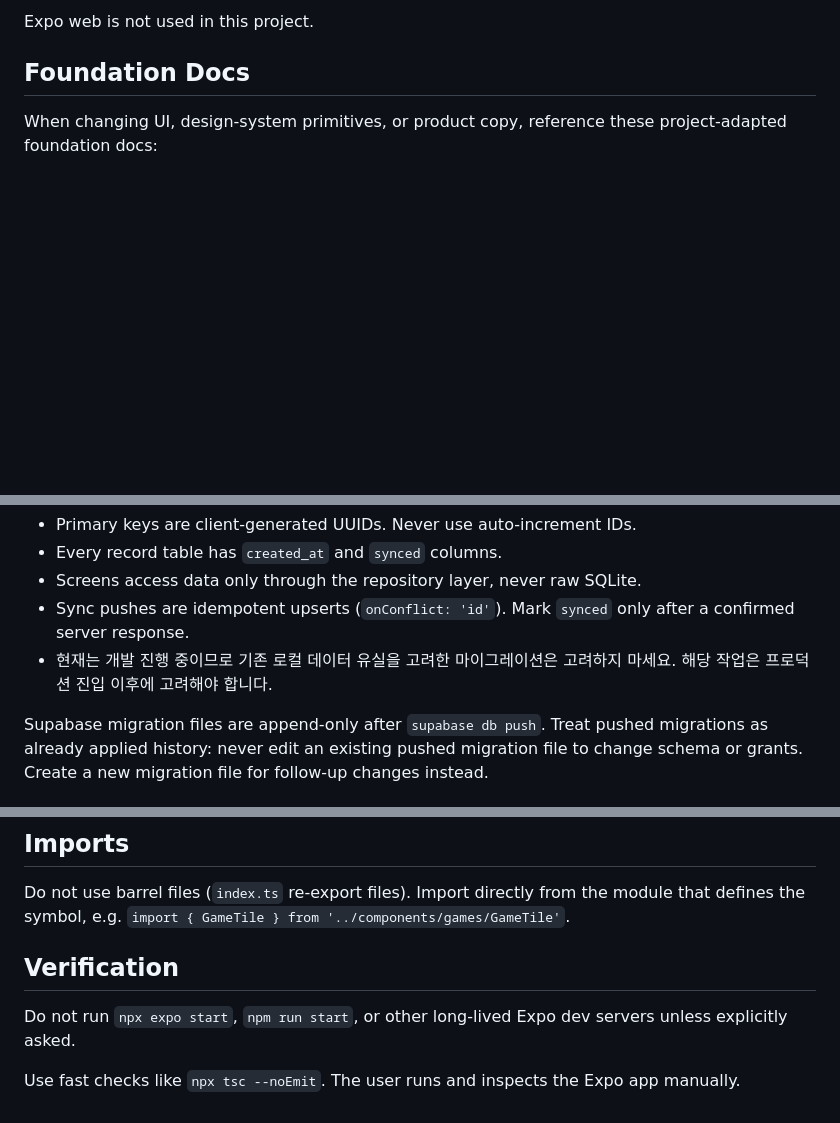
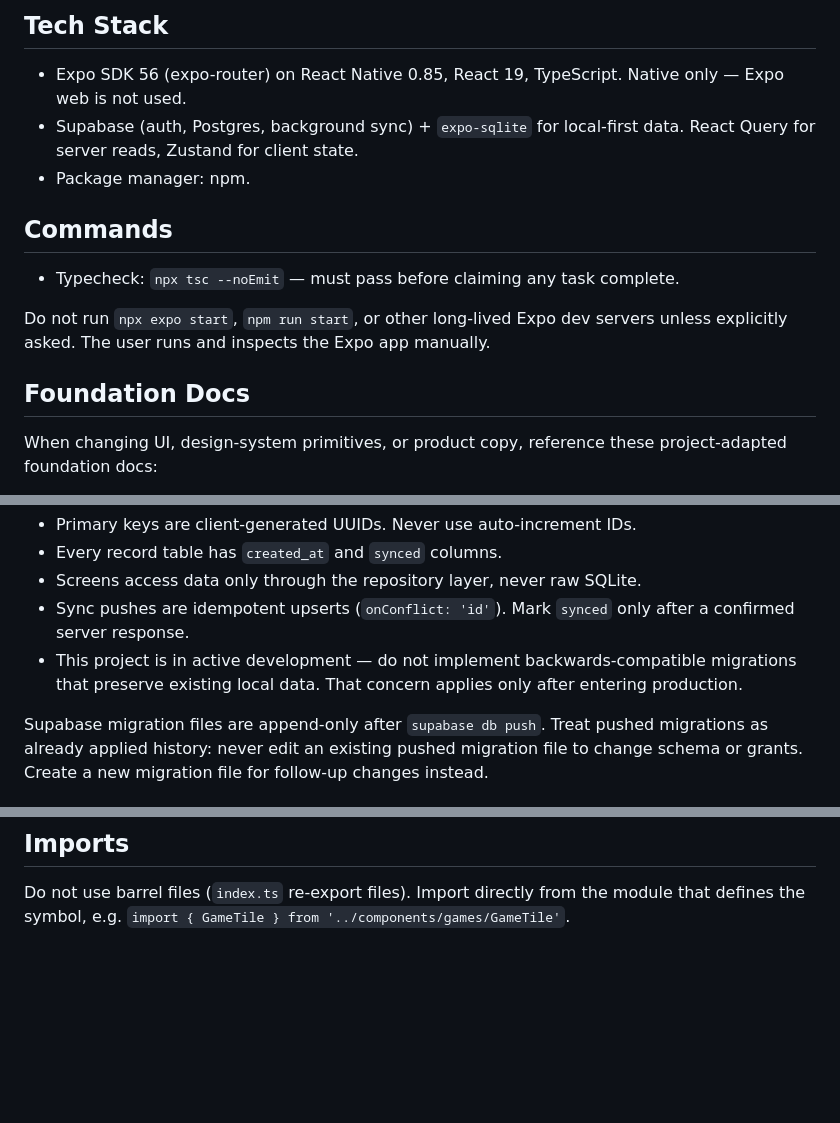
Before and after one commit to Bongseop-Kim/ai-aptitude-games, a Markdown page: AGENTS.md, 3 parts joined by grey strips. Drawn GitHub-style; blank space fills up the shorter version.

Commit message:
docs: restructure AGENTS.md with tech stack and commands sections
Co-Authored-By: Claude Opus 4.7 (1M context) <noreply@anthropic.com>

```diff
--- a/AGENTS.md
+++ b/AGENTS.md
@@ -1,4 +1,14 @@
-Expo web is not used in this project.
+## Tech Stack
+
+- Expo SDK 56 (expo-router) on React Native 0.85, React 19, TypeScript. Native only — Expo web is not used.
+- Supabase (auth, Postgres, background sync) + `expo-sqlite` for local-first data. React Query for server reads, Zustand for client state.
+- Package manager: npm.
+
+## Commands
+
+- Typecheck: `npx tsc --noEmit` — must pass before claiming any task complete.
+
+Do not run `npx expo start`, `npm run start`, or other long-lived Expo dev servers unless explicitly asked. The user runs and inspects the Expo app manually.
 
 ## Foundation Docs
 
@@ -28,7 +38,7 @@ Rules for local-first tables:
 - Every record table has `created_at` and `synced` columns.
 - Screens access data only through the repository layer, never raw SQLite.
 - Sync pushes are idempotent upserts (`onConflict: 'id'`). Mark `synced` only after a confirmed server response.
-- 현재는 개발 진행 중이므로 기존 로컬 데이터 유실을 고려한 마이그레이션은 고려하지 마세요. 해당 작업은 프로덕션 진입 이후에 고려해야 합니다.
+- This project is in active development — do not implement backwards-compatible migrations that preserve existing local data. That concern applies only after entering production.
 
 Supabase migration files are append-only after `supabase db push`. Treat pushed migrations as already applied history: never edit an existing pushed migration file to change schema or grants. Create a new migration file for follow-up changes instead.
 
@@ -75,9 +85,3 @@ Form Actions (`useActionState`, `useOptimistic`, `<form action>`) are web-centri
 ## Imports
 
 Do not use barrel files (`index.ts` re-export files). Import directly from the module that defines the symbol, e.g. `import { GameTile } from '../components/games/GameTile'`.
-
-## Verification
-
-Do not run `npx expo start`, `npm run start`, or other long-lived Expo dev servers unless explicitly asked.
-
-Use fast checks like `npx tsc --noEmit`. The user runs and inspects the Expo app manually.
```
